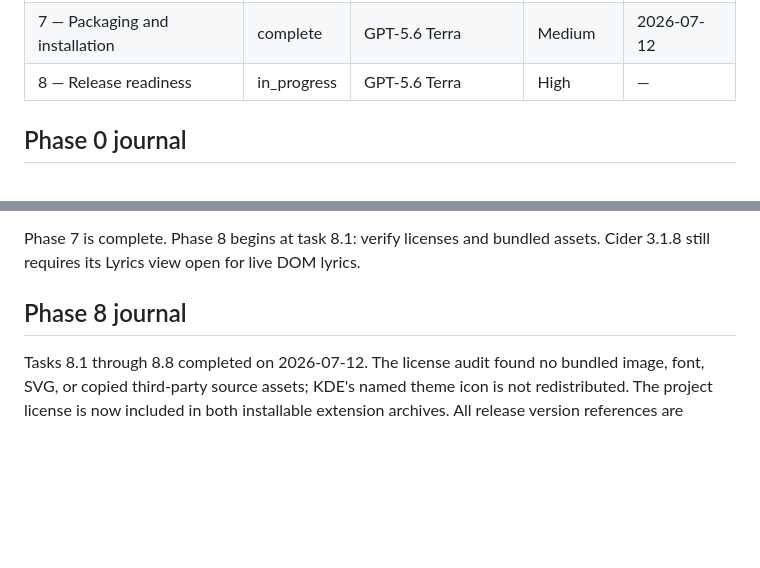
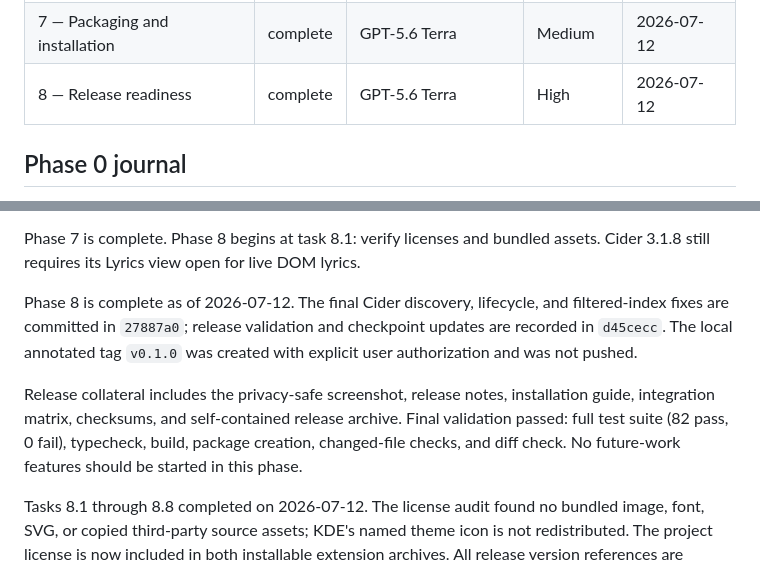
Before and after one commit to Lfmpaes/klyric, a Markdown page: docs/phase-status.md, 2 parts joined by grey strips. Drawn GitHub-style; blank space fills up the shorter version.

Commit message:
docs(phase): complete release readiness
Co-Authored-By: Claude <noreply@anthropic.com>

```diff
--- a/docs/phase-status.md
+++ b/docs/phase-status.md
@@ -12,7 +12,7 @@ As of 2026-07-11, the workspace has a usable local git repository and the `main`
 | 5 — Plasma widget MVP | complete | GPT-5.6 Terra | High | 2026-07-11 |
 | 6 — Integration hardening | complete | GPT-5.6 Terra | Medium | 2026-07-12 |
 | 7 — Packaging and installation | complete | GPT-5.6 Terra | Medium | 2026-07-12 |
-| 8 — Release readiness | in_progress | GPT-5.6 Terra | High | — |
+| 8 — Release readiness | complete | GPT-5.6 Terra | High | 2026-07-12 |
 
 ## Phase 0 journal
 
@@ -733,7 +733,17 @@ been executed by GitHub because no release tag has been pushed.
 Phase 7 is complete. Phase 8 begins at task 8.1: verify licenses and bundled
 assets. Cider 3.1.8 still requires its Lyrics view open for live DOM lyrics.
 
-## Phase 8 journal
+Phase 8 is complete as of 2026-07-12. The final Cider discovery, lifecycle, and
+filtered-index fixes are committed in `27887a0`; release validation and checkpoint
+updates are recorded in `d45cecc`. The local annotated tag `v0.1.0` was created
+with explicit user authorization and was not pushed.
+
+Release collateral includes the privacy-safe screenshot, release notes,
+installation guide, integration matrix, checksums, and self-contained release
+archive. Final validation passed: full test suite (82 pass, 0 fail), typecheck,
+build, package creation, changed-file checks, and diff check. No future-work
+features should be started in this phase.
+
 
 Tasks 8.1 through 8.8 completed on 2026-07-12. The license audit found no
 bundled image, font, SVG, or copied third-party source assets; KDE's named
```
Also changed, not shown: AGENTS.md (+9 -9 lines).
